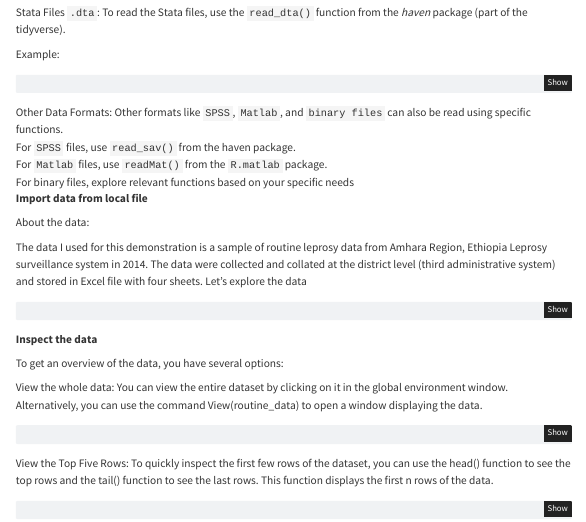
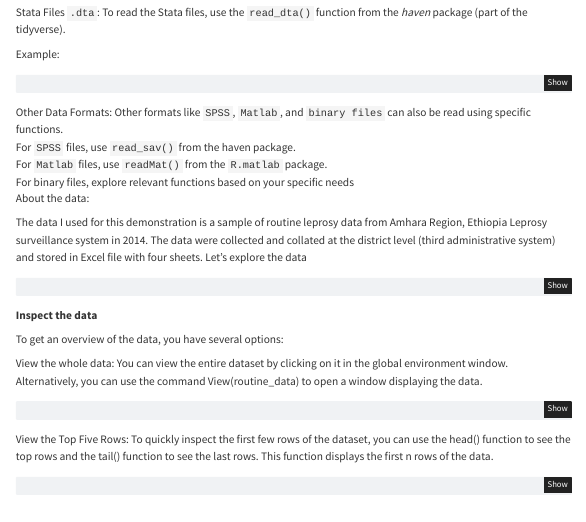
Before and after one commit to Yalemzewod/yalemgelaw.github.io, a Quarto document (tutorials/2022-05-24-Introduction-to-RStudio/index.qmd): the page in a window 1100 px wide, from 7160 px down. Rendered offline with R 4.5, knitr and Pandoc in place of Quarto, with nearby package versions; menus at the side of the page are left out.

Commit message:
edit the data section

```diff
--- a/tutorials/2022-05-24-Introduction-to-RStudio/index.qmd
+++ b/tutorials/2022-05-24-Introduction-to-RStudio/index.qmd
@@ -710,7 +710,6 @@ my_stata_data <- read_dta("C://Users/User/Documents/R_training/Tutorial_R/R_Tuto
 | For `Matlab` files, use `readMat()` from the `R.matlab` package.
 | For binary files, explore relevant functions based on your specific needs
 
-**Import data from local file**
 
 About the data:
 
```
Also changed, not shown: 1 other file.
